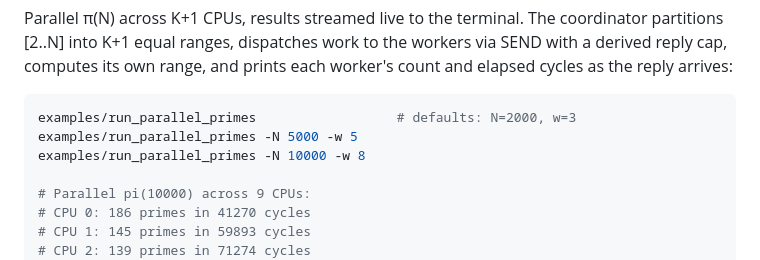
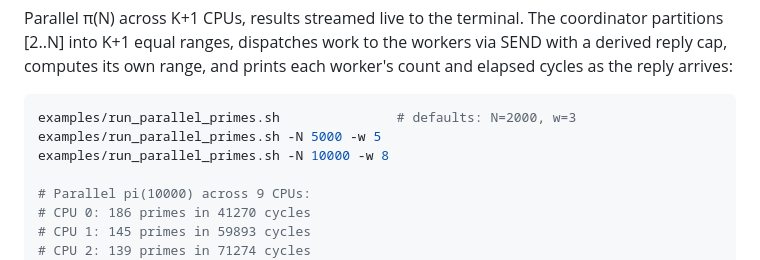
Before and after one commit to techfury90/ObjectRISC, a Markdown page: README.md, the part around the change. GitHub-like rendering.

Commit message:
rename run_parallel_primes to align with other scripts

````diff
--- a/README.md
+++ b/README.md
@@ -104,9 +104,9 @@ computes its own range, and prints each worker's count and elapsed
 cycles as the reply arrives:
 
 ```sh
-examples/run_parallel_primes                  # defaults: N=2000, w=3
-examples/run_parallel_primes -N 5000 -w 5
-examples/run_parallel_primes -N 10000 -w 8
+examples/run_parallel_primes.sh               # defaults: N=2000, w=3
+examples/run_parallel_primes.sh -N 5000 -w 5
+examples/run_parallel_primes.sh -N 10000 -w 8
 
 # Parallel pi(10000) across 9 CPUs:
 # CPU 0: 186 primes in 41270 cycles
````
